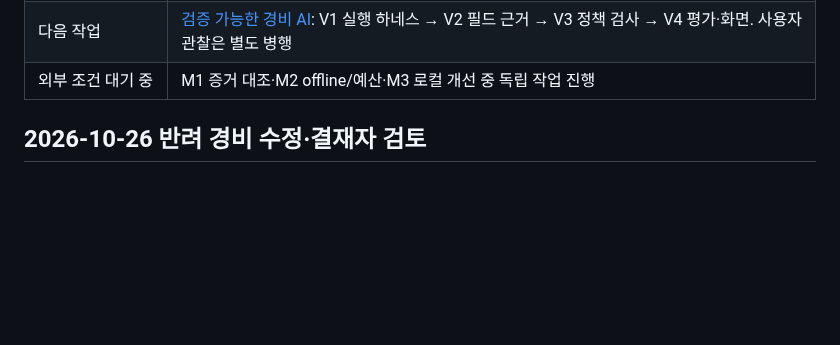
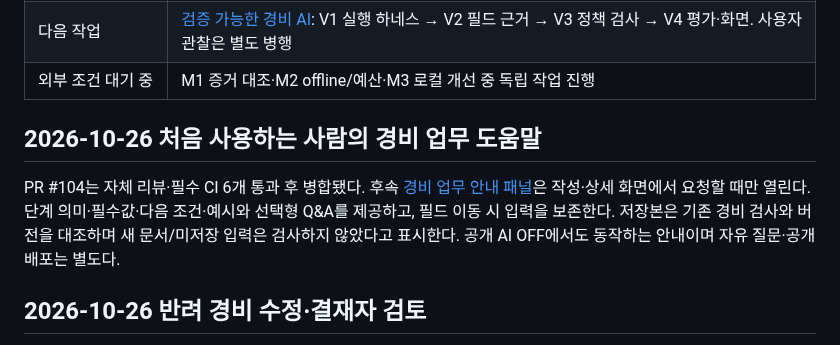
Before and after one commit to tykimdream/JHWorks-AI-Groupware, a Markdown page: docs/engineering/current-status.md, the part around the change. Drawn GitHub-style; blank space fills up the shorter version.

Commit message:
feat: add contextual expense workflow help and guided Q&A (#105)

```diff
--- a/docs/engineering/current-status.md
+++ b/docs/engineering/current-status.md
@@ -16,6 +16,10 @@
 | 다음 작업 | [검증 가능한 경비 AI](verifiable-expense-ai.md): V1 실행 하네스 → V2 필드 근거 → V3 정책 검사 → V4 평가·화면. 사용자 관찰은 별도 병행 |
 | 외부 조건 대기 중 | M1 증거 대조·M2 offline/예산·M3 로컬 개선 중 독립 작업 진행 |
 
+
+## 2026-10-26 처음 사용하는 사람의 경비 업무 도움말
+
+PR #104는 자체 리뷰·필수 CI 6개 통과 후 병합됐다. 후속 [경비 업무 안내 패널](contextual-expense-guide.md)은 작성·상세 화면에서 요청할 때만 열린다. 단계 의미·필수값·다음 조건·예시와 선택형 Q&A를 제공하고, 필드 이동 시 입력을 보존한다. 저장본은 기존 경비 검사와 버전을 대조하며 새 문서/미저장 입력은 검사하지 않았다고 표시한다. 공개 AI OFF에서도 동작하는 안내이며 자유 질문·공개 배포는 별도다.
 
 ## 2026-10-26 반려 경비 수정·결재자 검토
 
```
Also changed, not shown: README.md (+2 -0 lines), docs/engineering/contextual-expense-guide.md (added, +42 -0 lines), docs/portfolio/prototype/expense-guide-desktop.png (added), docs/portfolio/prototype/expense-guide-mobile.png (added), 11 other files.
